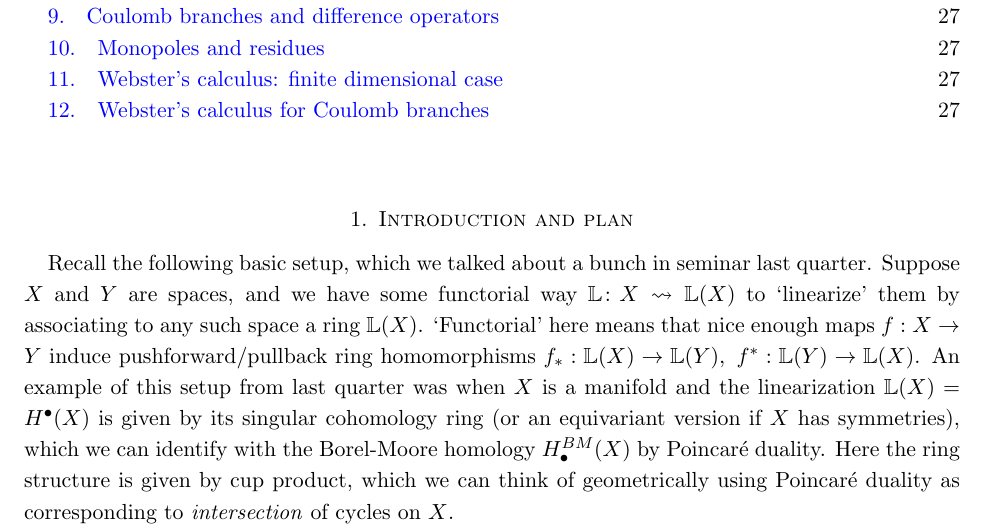
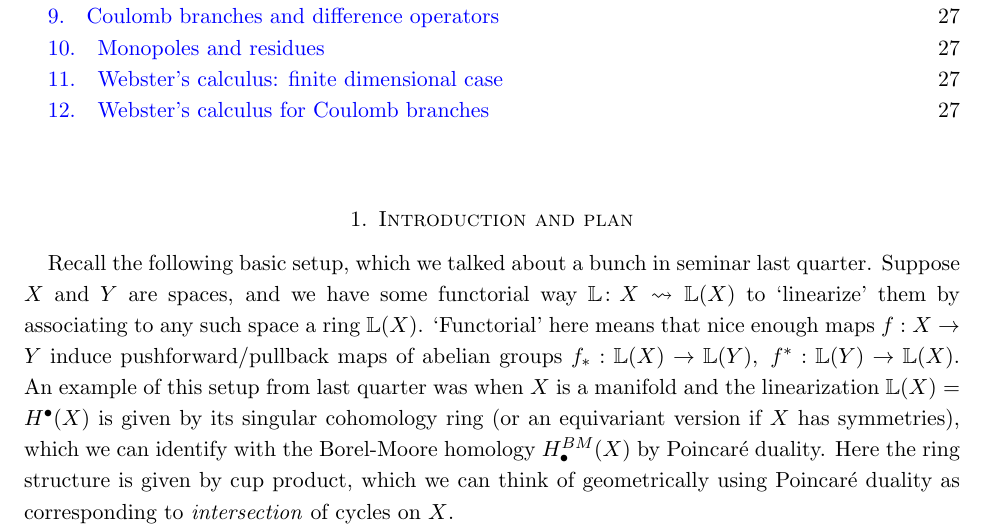
Before and after one commit to gkschrader/coulomb-notes, a LaTeX paper (Coulomb-notes-25.tex): part of page 1 of 27, cut so that both start at the same text. Compiled offline with LaTeX, dvips and Ghostscript.

Commit message:
update notes

```diff
--- a/Coulomb-notes-25.tex
+++ b/Coulomb-notes-25.tex
@@ -310,7 +310,7 @@ urlcolor=blue]{hyperref}
 
 \section{Introduction and plan}
 Recall the following basic setup, which we talked about a bunch in seminar last quarter. Suppose $X$ and $Y$ are spaces, and we have some functorial way $\mathbb{L}\colon X\rightsquigarrow \mathbb{L}(X)$
-to `linearize' them by associating to any such space a ring $\Lbb(X)$. `Functorial' here means that nice enough maps $f:X\rightarrow Y$ induce pushforward/pullback ring homomorphisms $f_*:\Lbb(X)\rightarrow\Lbb(Y),~f^*:\Lbb(Y)\rightarrow\Lbb(X)$. An example of this setup from last quarter was when $X$ is a manifold and the linearization $\Lbb(X)=H^\bullet(X)$ is given by its singular cohomology ring (or an equivariant version if $X$ has symmetries), which we can identify with the Borel-Moore homology $H^{BM}_\bullet(X)$ by Poincar\'e duality. Here the ring structure is given by cup product, which we can think of geometrically using Poincar\'e duality as corresponding to \emph{intersection} of cycles on $X$.
+to `linearize' them by associating to any such space a ring $\Lbb(X)$. `Functorial' here means that nice enough maps $f:X\rightarrow Y$ induce pushforward/pullback maps of abelian groups $f_*:\Lbb(X)\rightarrow\Lbb(Y),~f^*:\Lbb(Y)\rightarrow\Lbb(X)$. An example of this setup from last quarter was when $X$ is a manifold and the linearization $\Lbb(X)=H^\bullet(X)$ is given by its singular cohomology ring (or an equivariant version if $X$ has symmetries), which we can identify with the Borel-Moore homology $H^{BM}_\bullet(X)$ by Poincar\'e duality. Here the ring structure is given by cup product, which we can think of geometrically using Poincar\'e duality as corresponding to \emph{intersection} of cycles on $X$.
 
 Then in any setup like this, $\Lbb(X\times Y)$ acts on $\Lbb(Y)$ via the convolution diagram
 $$
```
Also changed, not shown: Coulomb-notes-25.pdf.
